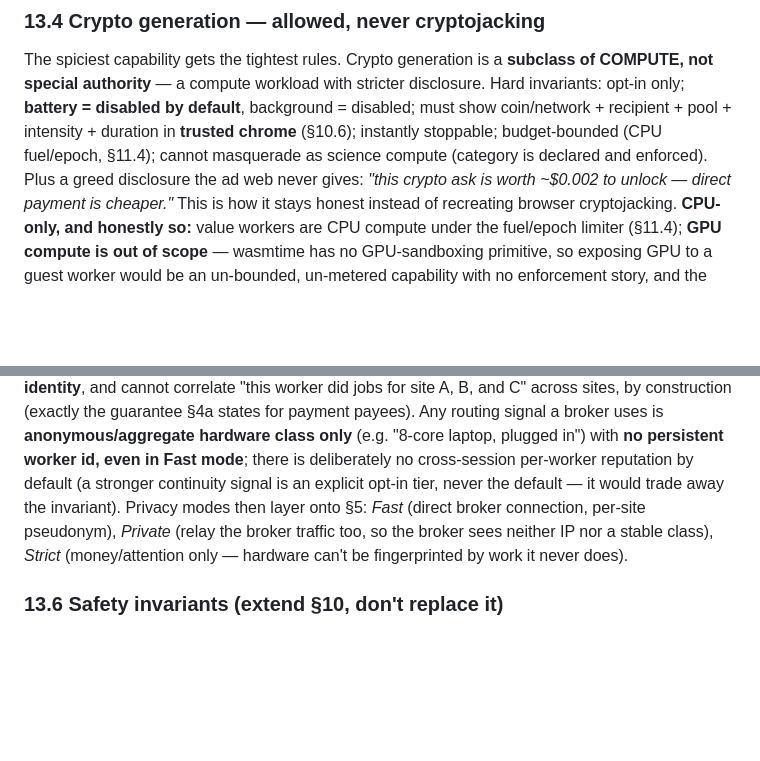
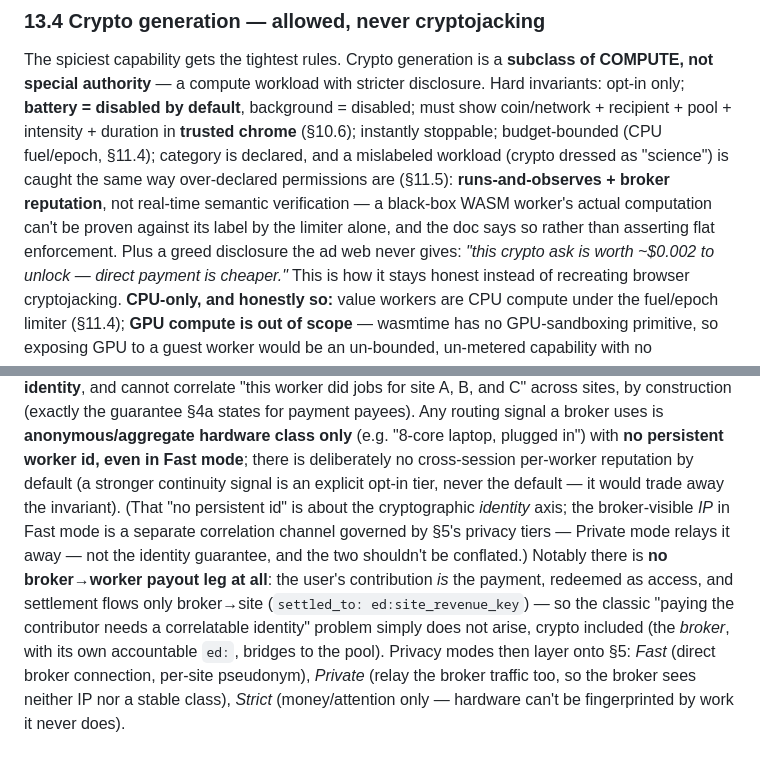
Before and after one commit to monstercameron/WASIBrowser, a Markdown page: plan-webnext.md, 2 parts joined by grey strips. GitHub-like rendering; blank space fills up the shorter version.

Commit message:
plan-webnext: WVEP round-2 SHIP + 2 optional honesty nits
Round-2 review returned SHIP (all 4 round-1 fixes hold; settlement design
makes broker-correlation structurally moot - no broker->worker payout leg,
contribution IS the payment). Applied its 2 optional nits: (1) §13.4 category-
enforcement points to §11.5 runs-and-observes+reputation not flat semantic
verification a limiter can't do; (2) §13.5 clarifies no-persistent-id is the
identity axis, Fast-mode IP is a separate §5-governed channel, states the
no-payout-leg point.

Co-Authored-By: Claude Fable 5 <noreply@anthropic.com>

```diff
--- a/plan-webnext.md
+++ b/plan-webnext.md
@@ -1772,8 +1772,12 @@ The spiciest capability gets the tightest rules. Crypto generation is a
 stricter disclosure. Hard invariants: opt-in only; **battery = disabled by
 default**, background = disabled; must show coin/network + recipient + pool +
 intensity + duration in **trusted chrome** (§10.6); instantly stoppable;
-budget-bounded (CPU fuel/epoch, §11.4); cannot masquerade as science compute
-(category is declared and enforced). Plus a greed disclosure the ad web never
+budget-bounded (CPU fuel/epoch, §11.4); category is declared, and a mislabeled
+workload (crypto dressed as "science") is caught the same way over-declared
+permissions are (§11.5): **runs-and-observes + broker reputation**, not
+real-time semantic verification — a black-box WASM worker's actual computation
+can't be proven against its label by the limiter alone, and the doc says so
+rather than asserting flat enforcement. Plus a greed disclosure the ad web never
 gives: *"this crypto ask is worth ~$0.002 to unlock — direct payment is
 cheaper."* This is how it stays honest instead of recreating browser
 cryptojacking. **CPU-only, and honestly so:** value workers are CPU compute
@@ -1816,7 +1820,16 @@ routing signal a broker uses is **anonymous/aggregate hardware class only**
 (e.g. "8-core laptop, plugged in") with **no persistent worker id, even in
 Fast mode**; there is deliberately no cross-session per-worker reputation by
 default (a stronger continuity signal is an explicit opt-in tier, never the
-default — it would trade away the invariant). Privacy modes then layer onto
+default — it would trade away the invariant). (That "no persistent id" is
+about the cryptographic *identity* axis; the broker-visible *IP* in Fast mode
+is a separate correlation channel governed by §5's privacy tiers — Private
+mode relays it away — not the identity guarantee, and the two shouldn't be
+conflated.) Notably there is **no broker→worker payout leg at all**: the
+user's contribution *is* the payment, redeemed as access, and settlement flows
+only broker→site (`settled_to: ed:site_revenue_key`) — so the classic
+"paying the contributor needs a correlatable identity" problem simply does not
+arise, crypto included (the *broker*, with its own accountable `ed:`, bridges
+to the pool). Privacy modes then layer onto
 §5: *Fast* (direct broker connection, per-site pseudonym), *Private* (relay
 the broker traffic too, so the broker sees neither IP nor a stable class),
 *Strict* (money/attention only — hardware can't be fingerprinted by work it
```
